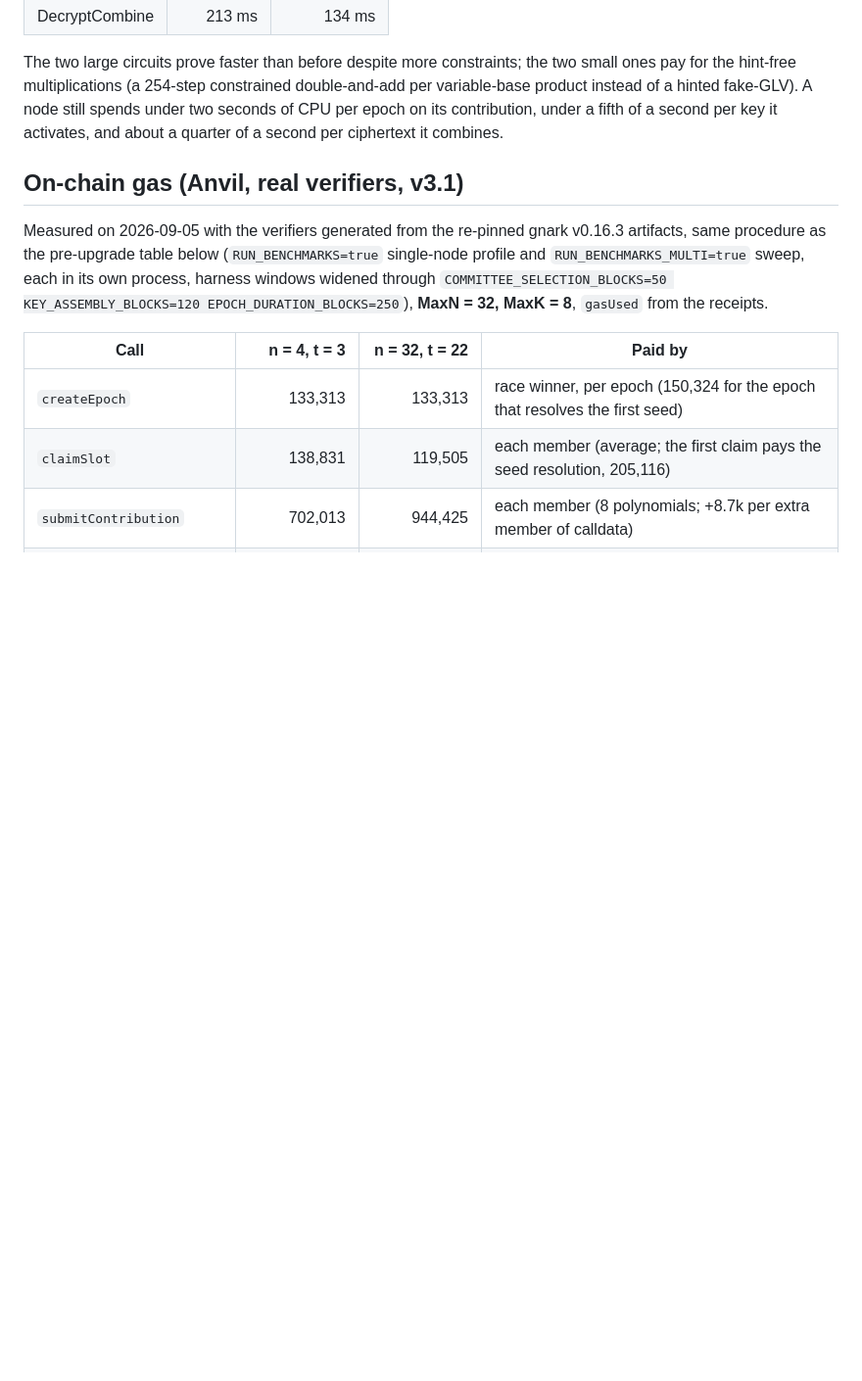
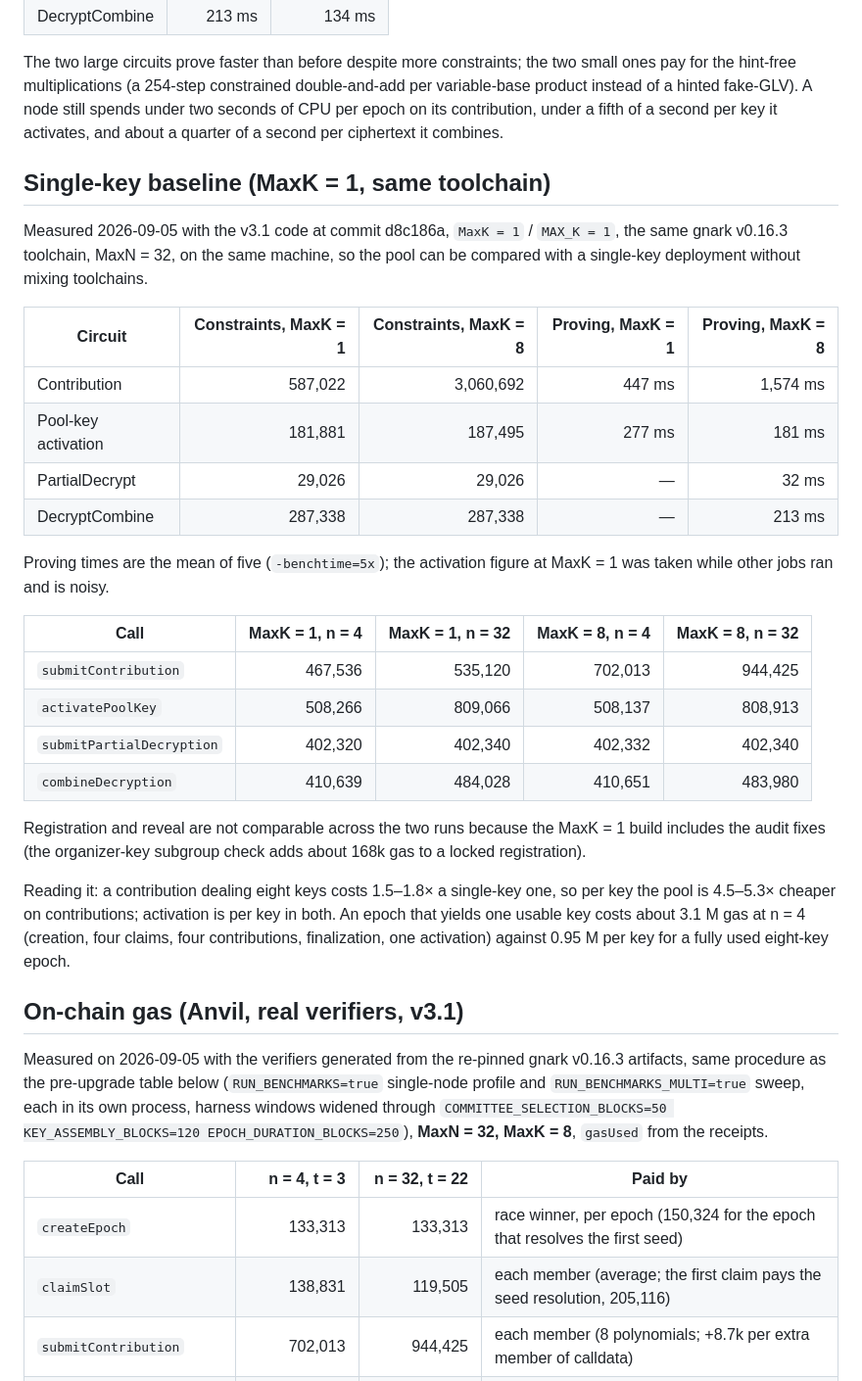
Before and after one commit to vocdoni/davinci-dkg, a Markdown page: BENCHMARKS.md, the part around the change. Shown at 98% size. Rendered like a GitHub page; blank space fills up the shorter version.

Commit message:
docs(benchmarks): single-key baseline on the current toolchain
MaxK = 1 build of the v3.1 code with gnark v0.16.3: constraints, proving times and gas at n = 4 and n = 32 next to the MaxK = 8 figures.

```diff
--- a/BENCHMARKS.md
+++ b/BENCHMARKS.md
@@ -67,6 +67,37 @@ double-and-add per variable-base product instead of a hinted fake-GLV). A node
 still spends under two seconds of CPU per epoch on its contribution, under a
 fifth of a second per key it activates, and about a quarter of a second per
 ciphertext it combines.
+
+## Single-key baseline (MaxK = 1, same toolchain)
+
+Measured 2026-09-05 with the v3.1 code at commit d8c186a, `MaxK = 1` / `MAX_K = 1`, the same
+gnark v0.16.3 toolchain, MaxN = 32, on the same machine, so the pool can be compared with a
+single-key deployment without mixing toolchains.
+
+| Circuit | Constraints, MaxK = 1 | Constraints, MaxK = 8 | Proving, MaxK = 1 | Proving, MaxK = 8 |
+|---|---:|---:|---:|---:|
+| Contribution | 587,022 | 3,060,692 | 447 ms | 1,574 ms |
+| Pool-key activation | 181,881 | 187,495 | 277 ms | 181 ms |
+| PartialDecrypt | 29,026 | 29,026 | — | 32 ms |
+| DecryptCombine | 287,338 | 287,338 | — | 213 ms |
+
+Proving times are the mean of five (`-benchtime=5x`); the activation figure at MaxK = 1 was taken
+while other jobs ran and is noisy.
+
+| Call | MaxK = 1, n = 4 | MaxK = 1, n = 32 | MaxK = 8, n = 4 | MaxK = 8, n = 32 |
+|---|---:|---:|---:|---:|
+| `submitContribution` | 467,536 | 535,120 | 702,013 | 944,425 |
+| `activatePoolKey` | 508,266 | 809,066 | 508,137 | 808,913 |
+| `submitPartialDecryption` | 402,320 | 402,340 | 402,332 | 402,340 |
+| `combineDecryption` | 410,639 | 484,028 | 410,651 | 483,980 |
+
+Registration and reveal are not comparable across the two runs because the MaxK = 1 build includes
+the audit fixes (the organizer-key subgroup check adds about 168k gas to a locked registration).
+
+Reading it: a contribution dealing eight keys costs 1.5–1.8× a single-key one, so per key the pool
+is 4.5–5.3× cheaper on contributions; activation is per key in both. An epoch that yields one usable
+key costs about 3.1 M gas at n = 4 (creation, four claims, four contributions, finalization, one
+activation) against 0.95 M per key for a fully used eight-key epoch.
 
 ## On-chain gas (Anvil, real verifiers, v3.1)
 
```
